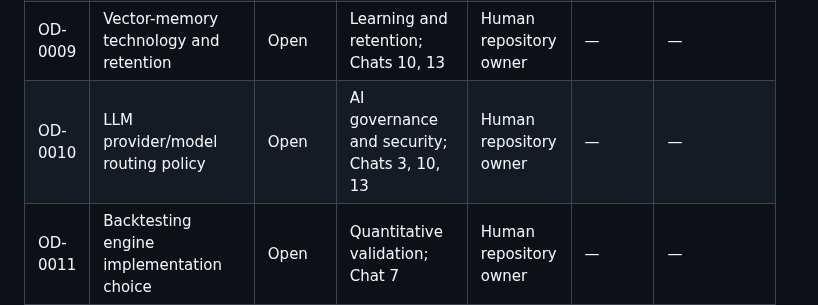
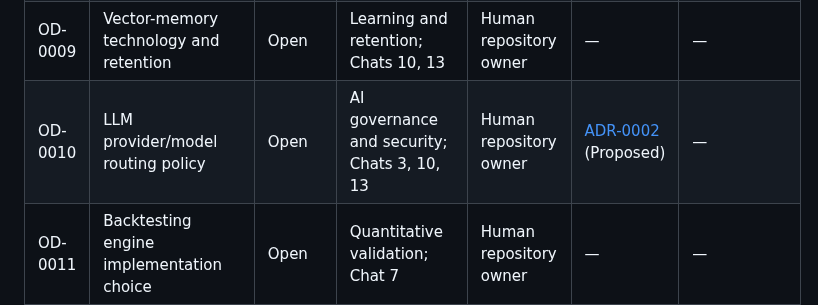
Before and after one commit to AnjanaKavinda/crypto-trading-ai-agent-platform, a Markdown page: docs/cross-cutting/14-open-decisions.md, the part around the change. GitHub-like rendering.

Commit message:
Link OD-0010 to proposed ADR-0002

```diff
--- a/docs/cross-cutting/14-open-decisions.md
+++ b/docs/cross-cutting/14-open-decisions.md
@@ -16,7 +16,7 @@ and obtain the required human approval. `Open` records have no approved ADR.
 | OD-0007 | Event-streaming technology | Open | Event contracts and platform architecture; Chats 2, 4 | Human repository owner | — | — |
 | OD-0008 | Primary relational/time-series storage topology | Open | Persistence and auditability; Chats 2, 4, 10 | Human repository owner | — | — |
 | OD-0009 | Vector-memory technology and retention | Open | Learning and retention; Chats 10, 13 | Human repository owner | — | — |
-| OD-0010 | LLM provider/model routing policy | Open | AI governance and security; Chats 3, 10, 13 | Human repository owner | — | — |
+| OD-0010 | LLM provider/model routing policy | Open | AI governance and security; Chats 3, 10, 13 | Human repository owner | [ADR-0002](../adr/ADR-0002-vendor-neutral-llm-provider-model-routing.md) (Proposed) | — |
 | OD-0011 | Backtesting engine implementation choice | Open | Quantitative validation; Chat 7 | Human repository owner | — | — |
 | OD-0012 | AuthN/AuthZ provider and role model | Open | Approval, authorization, and security; Chats 9, 10 | Human repository owner | — | — |
 | OD-0013 | Cloud/deployment topology | Open | Deployment and operating-mode isolation; Chats 10, 12 | Human repository owner | — | — |
```
